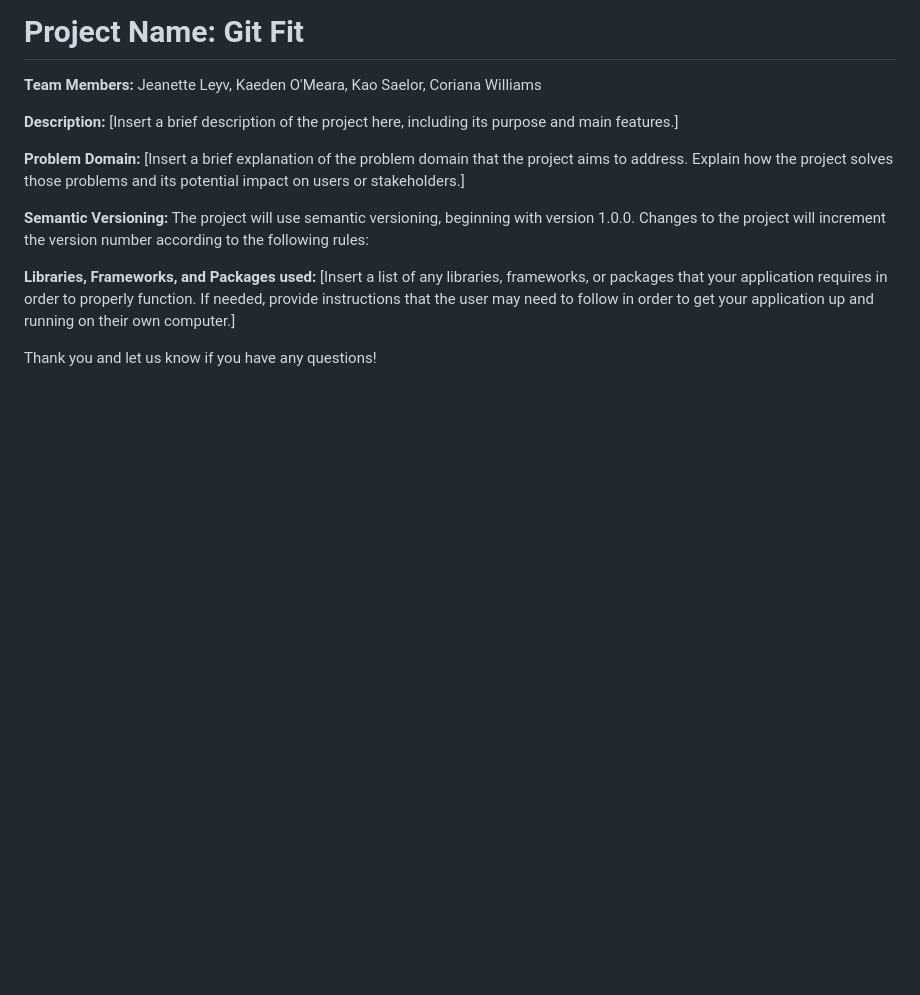
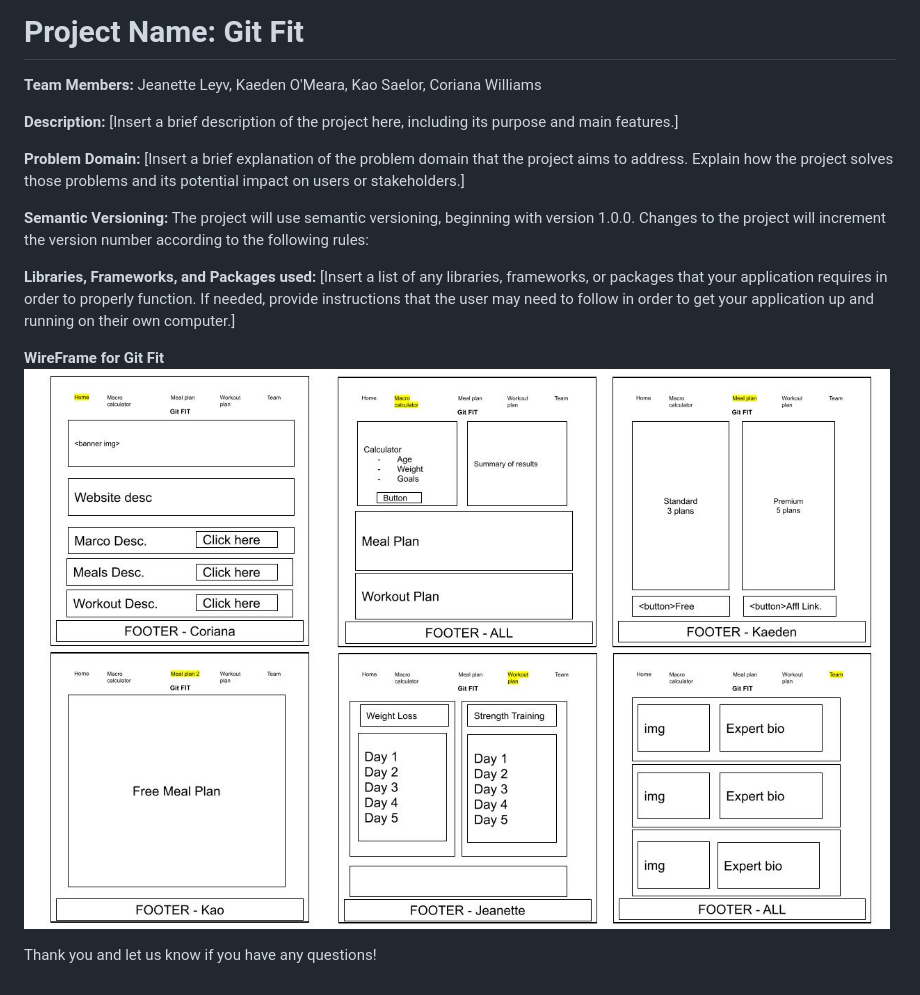
Before and after one commit to MacroCal/GitFit, a Markdown page: README.md, the part around the change. GitHub-like rendering; pictures changed too: img/WireFrame.jpg (added); blank space fills up the shorter version.

Commit message:
wireframe

```diff
--- a/README.md
+++ b/README.md
@@ -18,4 +18,7 @@ The project will use semantic versioning, beginning with version 1.0.0. Changes
 **Libraries, Frameworks, and Packages used:**
 [Insert a list of any libraries, frameworks, or packages that your application requires in order to properly function. If needed, provide instructions that the user may need to follow in order to get your application up and running on their own computer.]
 
+**WireFrame for Git Fit**
+![Wire Frame](img/WireFrame.jpg)
+
 Thank you and let us know if you have any questions!
```
